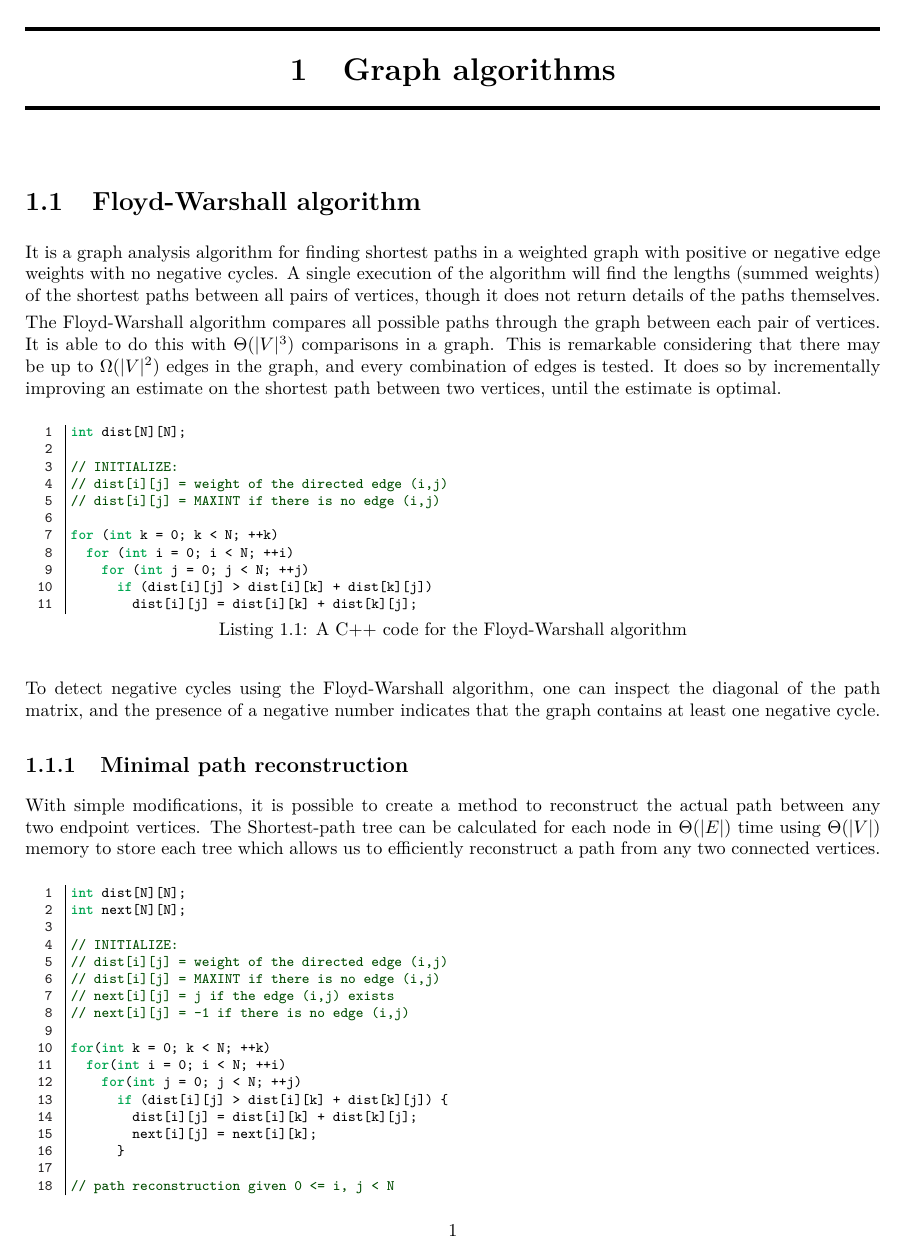
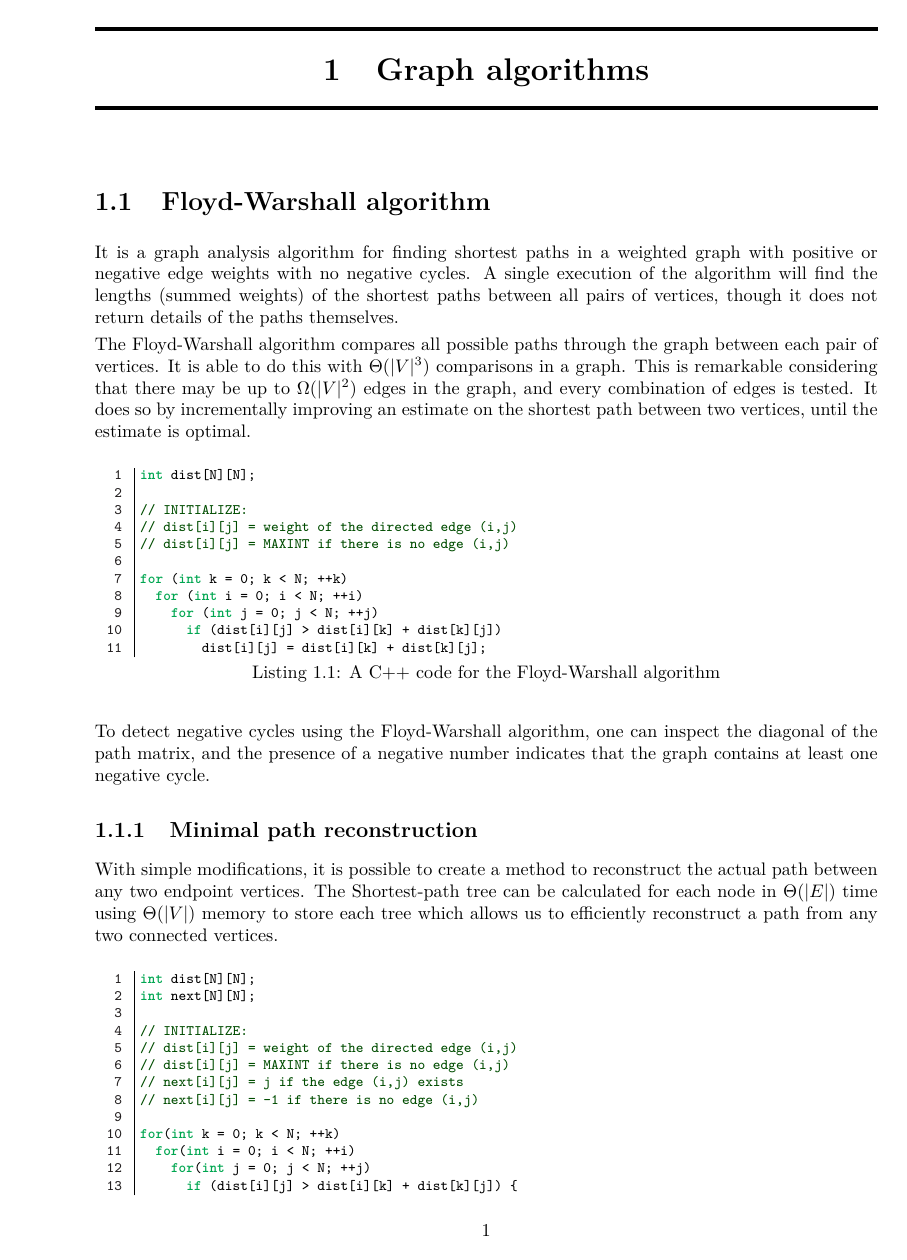
Before and after one commit to ondrejbudac/competitive_programming, a LaTeX book (notes/notes.tex): page 1 of 7. Compiled offline with pdfLaTeX.

Commit message:
changed formatting slightly

```diff
--- a/notes/notes.tex
+++ b/notes/notes.tex
@@ -1,19 +1,10 @@
-\documentclass[a4paper, oneside]{book}
+\documentclass[a4paper, twoside,openany]{book}
 
-\usepackage{titlesec}
-\titleformat{\chapter}[display]
-{\normalfont\bfseries\filcenter}
-{} %\LARGE\thechapter}
-{1ex}
-{\titlerule[2pt]
-\vspace{2ex}%
-\LARGE\thechapter\quad}
-[\vspace{1ex}%
-{\titlerule[2pt]}]
 
-\addtolength{\oddsidemargin}{-.875in}
-\addtolength{\evensidemargin}{-.875in}
-\addtolength{\textwidth}{1.75in}
+
+%\addtolength{\oddsidemargin}{-.875in}
+\addtolength{\evensidemargin}{-1.2in}
+\addtolength{\textwidth}{1.2in} %{1.75in}
 \addtolength{\topmargin}{-.875in}
 \addtolength{\textheight}{1.75in}
 
@@ -28,6 +19,15 @@
 \usepackage{enumitem}
 \usepackage{amsmath,amssymb,amsthm}
 %\usepackage{showframe}
+
+
+\usepackage{titlesec}
+\titleformat{\chapter}[display]{\normalfont\bfseries\filcenter}{}{1ex}{\titlerule[2pt]\vspace{2ex}\LARGE\thechapter\quad}[\vspace{1ex}{\titlerule[2pt]}]
+
+\definecolor{gray75}{gray}{0.75}
+\newcommand{\hsp}{\hspace{20pt}}
+%\titleformat{\chapter}[hang]{\Huge\bfseries}{\thechapter\hsp\textcolor{gray75}{|}\hsp}{0pt}{\Huge\bfseries}
+
 
 
 \definecolor{DarkGreen}{rgb}{0.0,0.3,0.0} % Comment color
```
